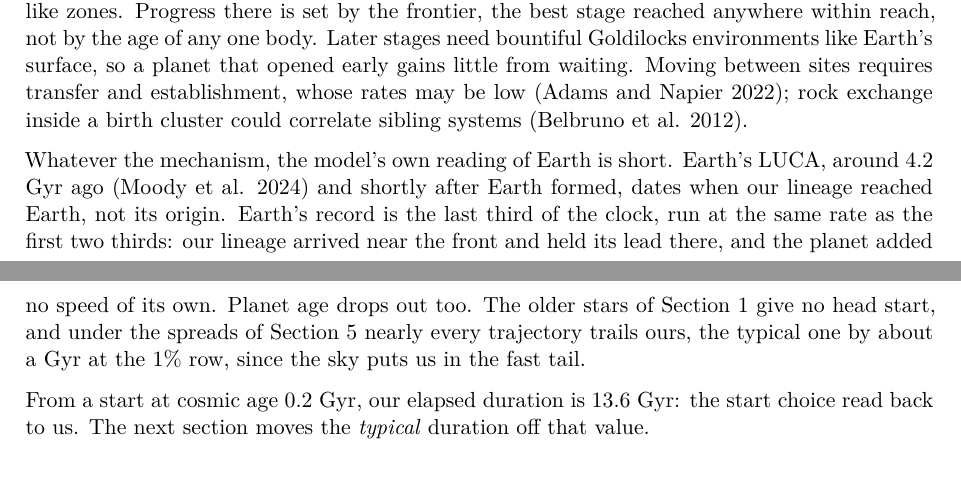
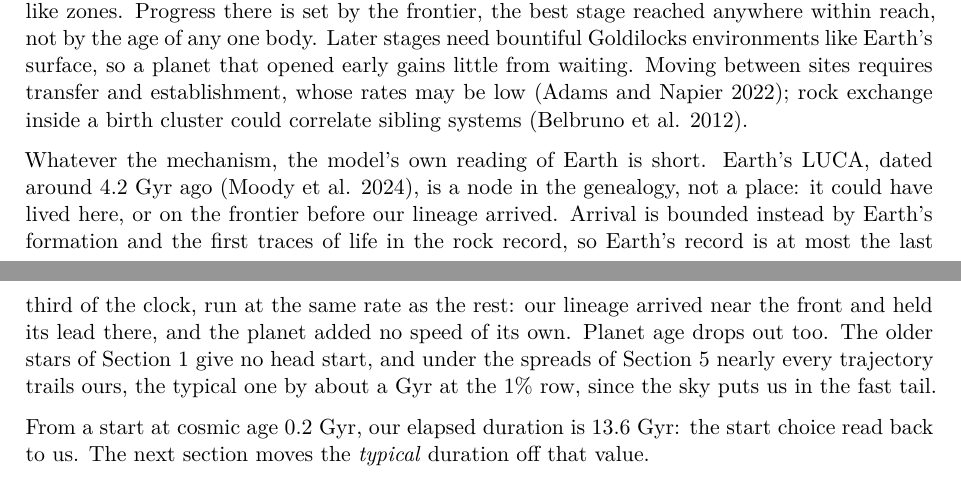
Before and after one commit to FergusFettes/lineage-cap, a Quarto document (first-flush-likelihood.qmd): two parts of pages 7 and 8 of 17, joined at a grey line, cut so that both start at the same text. The pictures show the output file first-flush-likelihood.pdf that the author committed with the source.

Commit message:
Note: LUCA as a genealogical node; Earth arrival bounded by formation and earliest traces
Co-Authored-By: Claude Opus 5.5 <noreply@anthropic.com>

```diff
--- a/first-flush-likelihood.qmd
+++ b/first-flush-likelihood.qmd
@@ -107,7 +107,7 @@ What could fire starting guns across many galaxies within a few hundred Myr? It
 
 Picture one way the clock could run; nothing in the calculation depends on it. Early stages (chemistry, protocells) ask little of their surroundings: liquid water and an energy gradient, available on icy moons and small bodies as well as planets, and far more numerous than Earth-like zones. Progress there is set by the frontier, the best stage reached anywhere within reach, not by the age of any one body. Later stages need bountiful Goldilocks environments like Earth's surface, so a planet that opened early gains little from waiting. Moving between sites requires transfer and establishment, whose rates may be low [@AdamsNapier2022]; rock exchange inside a birth cluster could correlate sibling systems [@Belbruno2012].
 
-Whatever the mechanism, the model's own reading of Earth is short. Earth's LUCA, around 4.2 Gyr ago [@Moody2024] and shortly after Earth formed, dates when our lineage reached Earth, not its origin. Earth's record is the last third of the clock, run at the same rate as the first two thirds: our lineage arrived near the front and held its lead there, and the planet added no speed of its own. Planet age drops out too. The older stars of Section 1 give no head start, and under the spreads of Section 5 nearly every trajectory trails ours, the typical one by about a Gyr at the 1% row, since the sky puts us in the fast tail.
+Whatever the mechanism, the model's own reading of Earth is short. Earth's LUCA, dated around 4.2 Gyr ago [@Moody2024], is a node in the genealogy, not a place: it could have lived here, or on the frontier before our lineage arrived. Arrival is bounded instead by Earth's formation and the first traces of life in the rock record, so Earth's record is at most the last third of the clock, run at the same rate as the rest: our lineage arrived near the front and held its lead there, and the planet added no speed of its own. Planet age drops out too. The older stars of Section 1 give no head start, and under the spreads of Section 5 nearly every trajectory trails ours, the typical one by about a Gyr at the 1% row, since the sky puts us in the fast tail.
 
 From a start at cosmic age 0.2 Gyr, our elapsed duration is 13.6 Gyr: the start choice read back to us. The next section moves the *typical* duration off that value.
 
```
Also changed, not shown: first-flush-likelihood.pdf.
